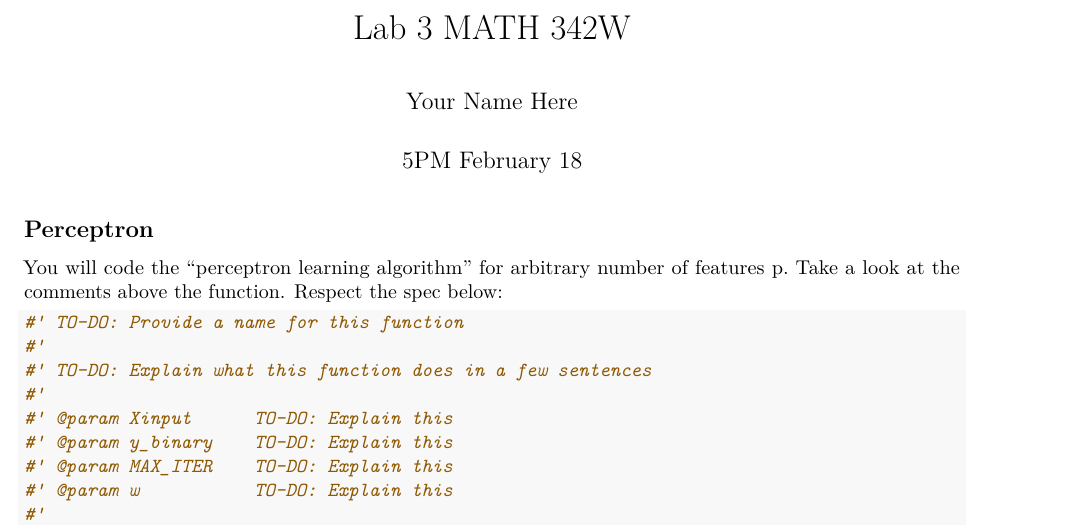
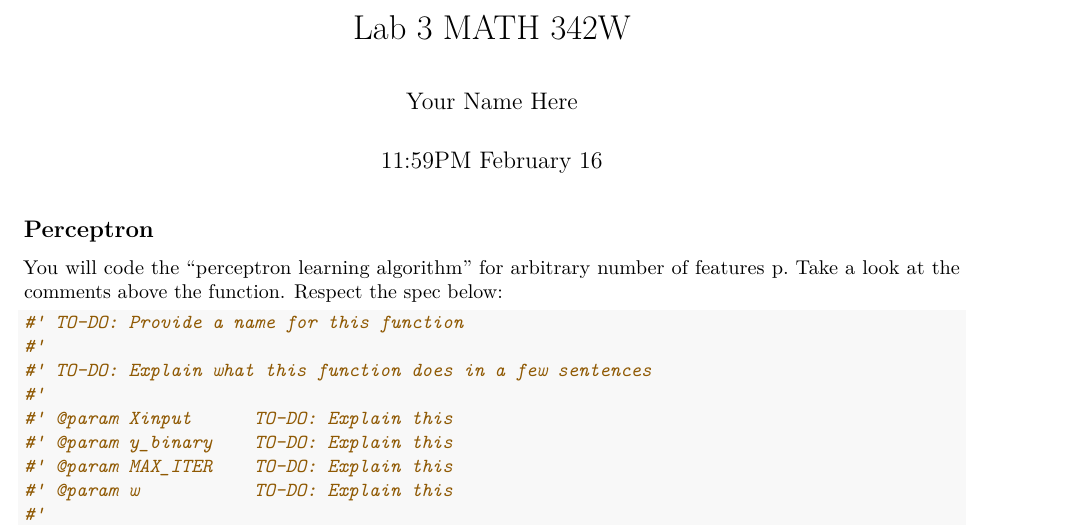
Before and after one commit to kapelner/QC_MATH_342W_Spring_2025, an R Markdown document (labs/lab03.Rmd): part of page 1 of 10, cut so that both start at the same text. Rendered offline with R 4.5, knitr and Pandoc, then LaTeX, with nearby package versions; some code elsewhere in the file could not run offline.

Commit message:
lab 3 released

```diff
--- a/labs/lab03.Rmd
+++ b/labs/lab03.Rmd
@@ -2,7 +2,7 @@
 title: "Lab 3 MATH 342W"
 author: "Your Name Here"
 output: pdf_document
-date: "5PM February 18"
+date: "11:59PM February 16"
 ---
 
 
```
Also changed, not shown: README.md.
